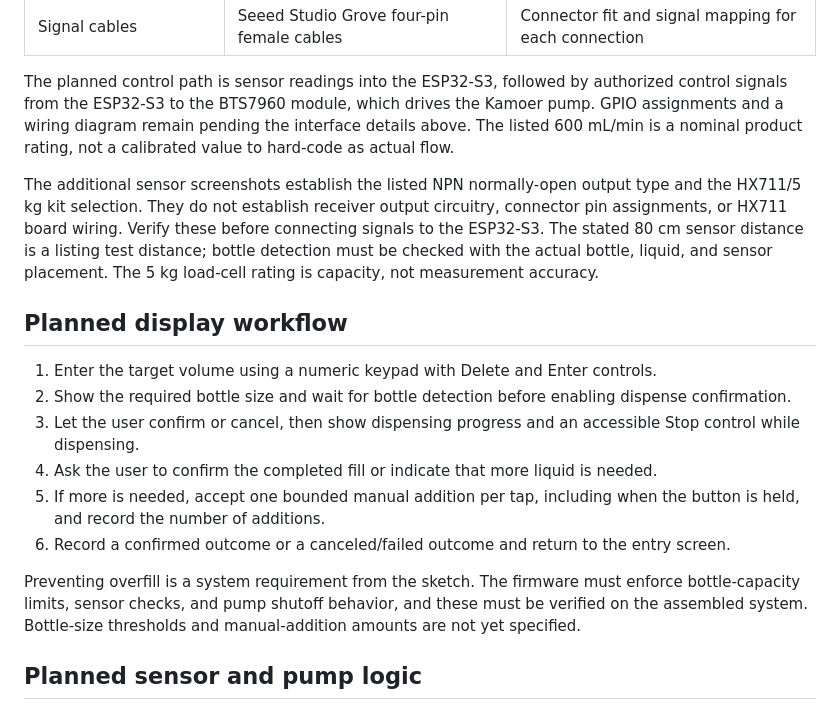
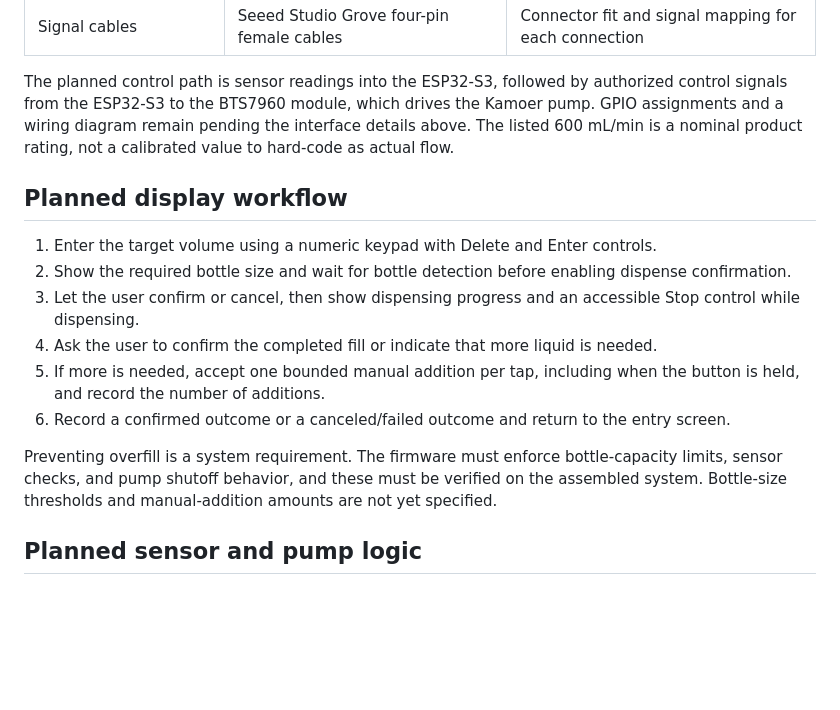
Before and after one commit to treybarrett1/liquid-dispensing-iap, a Markdown page: README.md, the part around one of its changes. Rendered like a GitHub page; blank space fills up the shorter version.

```diff
--- a/README.md
+++ b/README.md
@@ -47,8 +43,6 @@ The following inventory is transcribed from the user's order screenshots. Listin
 
 The planned control path is sensor readings into the ESP32-S3, followed by authorized control signals from the ESP32-S3 to the BTS7960 module, which drives the Kamoer pump. GPIO assignments and a wiring diagram remain pending the interface details above. The listed 600 mL/min is a nominal product rating, not a calibrated value to hard-code as actual flow.
 
-The additional sensor screenshots establish the listed NPN normally-open output type and the HX711/5 kg kit selection. They do not establish receiver output circuitry, connector pin assignments, or HX711 board wiring. Verify these before connecting signals to the ESP32-S3. The stated 80 cm sensor distance is a listing test distance; bottle detection must be checked with the actual bottle, liquid, and sensor placement. The 5 kg load-cell rating is capacity, not measurement accuracy.
-
 ## Planned display workflow
 
 1. Enter the target volume using a numeric keypad with Delete and Enter controls.
@@ -58,7 +52,7 @@ The additional sensor screenshots establish the listed NPN normally-open output
 5. If more is needed, accept one bounded manual addition per tap, including when the button is held, and record the number of additions.
 6. Record a confirmed outcome or a canceled/failed outcome and return to the entry screen.
 
-Preventing overfill is a system requirement from the sketch. The firmware must enforce bottle-capacity limits, sensor checks, and pump shutoff behavior, and these must be verified on the assembled system. Bottle-size thresholds and manual-addition amounts are not yet specified.
+Preventing overfill is a system requirement. The firmware must enforce bottle-capacity limits, sensor checks, and pump shutoff behavior, and these must be verified on the assembled system. Bottle-size thresholds and manual-addition amounts are not yet specified.
 
 ## Planned sensor and pump logic
 
```
Also changed, not shown: other parts of README.md (+1 -37 lines).
